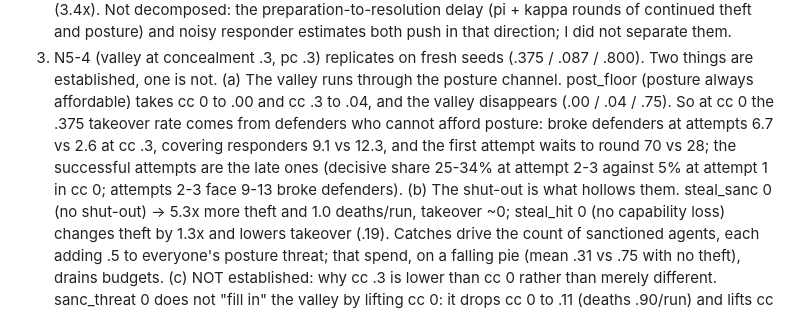
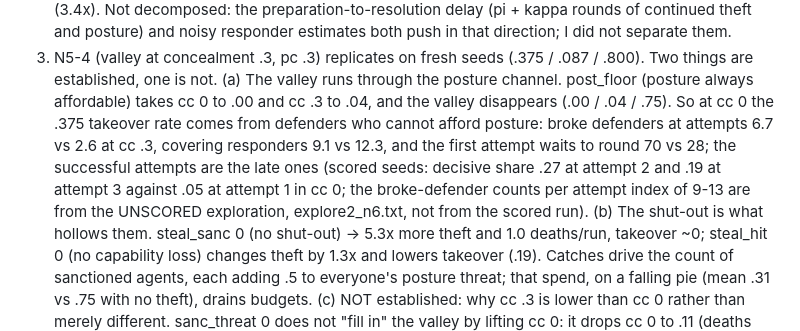
Before and after one commit to oasis-main/alignment_research, a Markdown page: priced_defection/core/RESULTS_CORE_N6_2026-10-22.md, the part around the change. Rendered like a GitHub page.

Commit message:
core N6 results: correct one sentence (attempt-index decisive shares are the scored-seed values; per-index broke-defender counts come from the unscored exploration)

```diff
--- a/priced_defection/core/RESULTS_CORE_N6_2026-10-22.md
+++ b/priced_defection/core/RESULTS_CORE_N6_2026-10-22.md
@@ -61,7 +61,7 @@ probably lower theft and so the takeover suppression. The N5 takeover findings a
 3. N5-4 (valley at concealment .3, pc .3) replicates on fresh seeds (.375 / .087 / .800). Two things are established, one is not.
    (a) The valley runs through the posture channel. post_floor (posture always affordable) takes cc 0 to .00 and cc .3 to .04, and the valley disappears (.00 / .04 / .75). So at cc 0 the .375 takeover rate comes from
        defenders who cannot afford posture: broke defenders at attempts 6.7 vs 2.6 at cc .3, covering responders 9.1 vs 12.3, and the first attempt waits to round 70 vs 28; the successful attempts are the late ones
-       (decisive share 25-34% at attempt 2-3 against 5% at attempt 1 in cc 0; attempts 2-3 face 9-13 broke defenders).
+       (scored seeds: decisive share .27 at attempt 2 and .19 at attempt 3 against .05 at attempt 1 in cc 0; the broke-defender counts per attempt index of 9-13 are from the UNSCORED exploration, explore2_n6.txt, not from the scored run).
    (b) The shut-out is what hollows them. steal_sanc 0 (no shut-out) -> 5.3x more theft and 1.0 deaths/run, takeover ~0; steal_hit 0 (no capability loss) changes theft by 1.3x and lowers takeover (.19). Catches drive the
        count of sanctioned agents, each adding .5 to everyone's posture threat; that spend, on a falling pie (mean .31 vs .75 with no theft), drains budgets.
    (c) NOT established: why cc .3 is lower than cc 0 rather than merely different. sanc_threat 0 does not "fill in" the valley by lifting cc 0: it drops cc 0 to .11 (deaths .90/run) and lifts cc .3 to .69;
```
